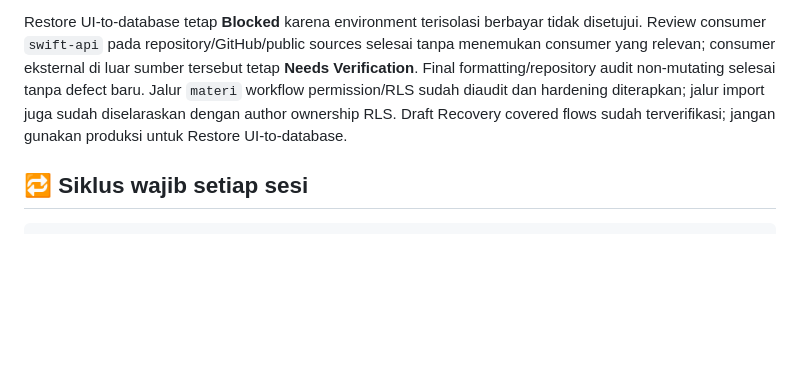
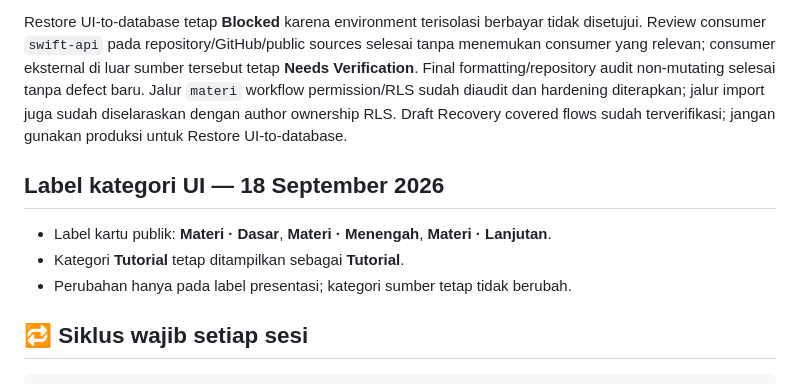
Before and after one commit to kryznanet/learn, a Markdown page: docs/PROJECT-STATUS.md, the part around the change. Rendered like a GitHub page; blank space fills up the shorter version.

Commit message:
docs: record localized material labels

````diff
--- a/docs/PROJECT-STATUS.md
+++ b/docs/PROJECT-STATUS.md
@@ -164,6 +164,12 @@ Audit konsistensi dokumentasi memperbaiki metadata branch stale pada `docs/ARCHI
 
 Restore UI-to-database tetap **Blocked** karena environment terisolasi berbayar tidak disetujui. Review consumer `swift-api` pada repository/GitHub/public sources selesai tanpa menemukan consumer yang relevan; consumer eksternal di luar sumber tersebut tetap **Needs Verification**. Final formatting/repository audit non-mutating selesai tanpa defect baru. Jalur `materi` workflow permission/RLS sudah diaudit dan hardening diterapkan; jalur import juga sudah diselaraskan dengan author ownership RLS. Draft Recovery covered flows sudah terverifikasi; jangan gunakan produksi untuk Restore UI-to-database.
 
+## Label kategori UI — 18 September 2026
+
+- Label kartu publik: **Materi · Dasar**, **Materi · Menengah**, **Materi · Lanjutan**.
+- Kategori **Tutorial** tetap ditampilkan sebagai **Tutorial**.
+- Perubahan hanya pada label presentasi; kategori sumber tetap tidak berubah.
+
 ## 🔁 Siklus wajib setiap sesi
 
 ```text
````
